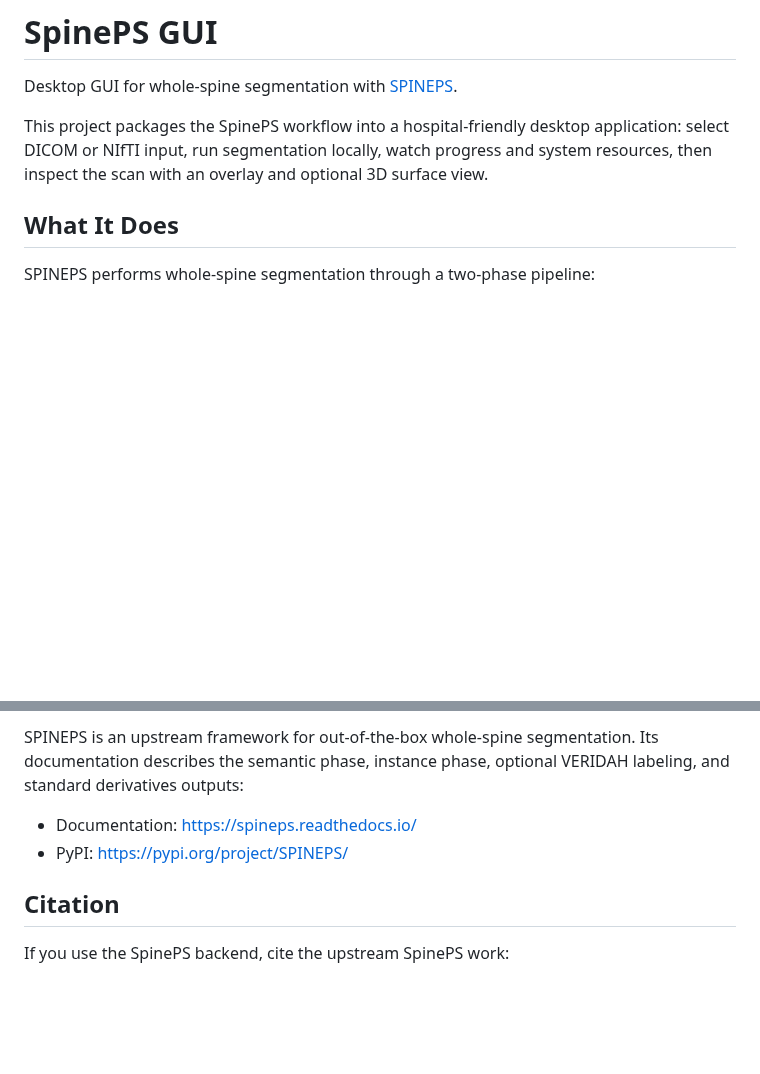
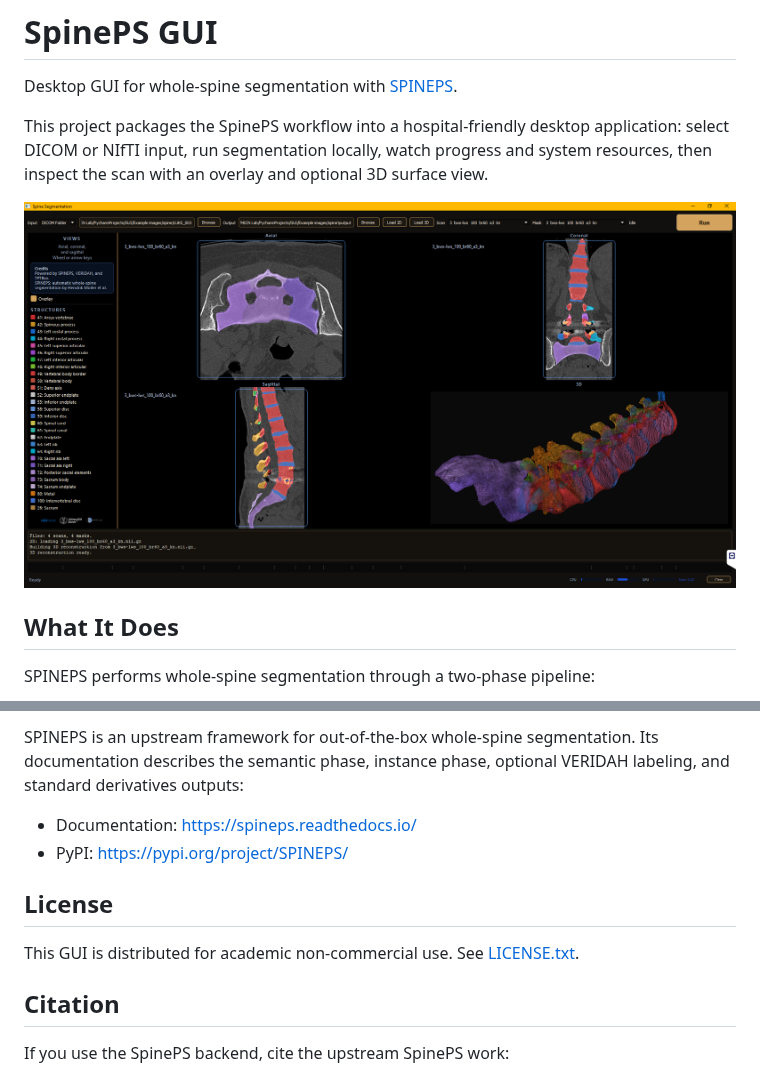
Before and after one commit to raffaele7/SPINEPS-GUI, a Markdown page: README.md, 2 parts joined by grey strips. Drawn GitHub-style; pictures changed too: assets/spineps.png (added); blank space fills up the shorter version.

Commit message:
Add screenshot and license

```diff
--- a/README.md
+++ b/README.md
@@ -3,6 +3,8 @@
 Desktop GUI for whole-spine segmentation with [SPINEPS](https://spineps.readthedocs.io/).
 
 This project packages the SpinePS workflow into a hospital-friendly desktop application: select DICOM or NIfTI input, run segmentation locally, watch progress and system resources, then inspect the scan with an overlay and optional 3D surface view.
+
+![SpinePS GUI screenshot](assets/spineps.png)
 
 ## What It Does
 
@@ -139,6 +141,10 @@ SPINEPS is an upstream framework for out-of-the-box whole-spine segmentation. It
 - Documentation: <https://spineps.readthedocs.io/>
 - PyPI: <https://pypi.org/project/SPINEPS/>
 
+## License
+
+This GUI is distributed for academic non-commercial use. See [LICENSE.txt](LICENSE.txt).
+
 ## Citation
 
 If you use the SpinePS backend, cite the upstream SpinePS work:
```
Also changed, not shown: 1 other file.
